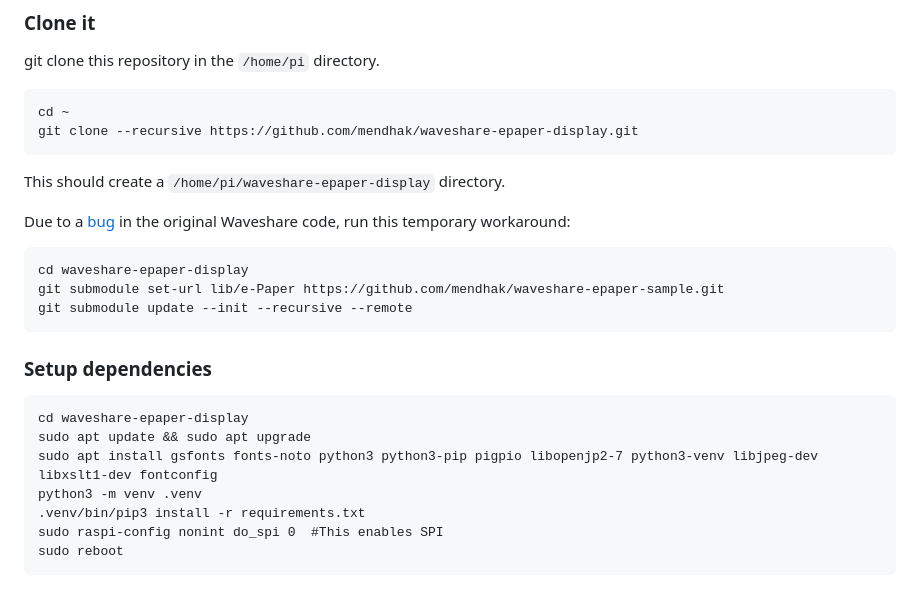
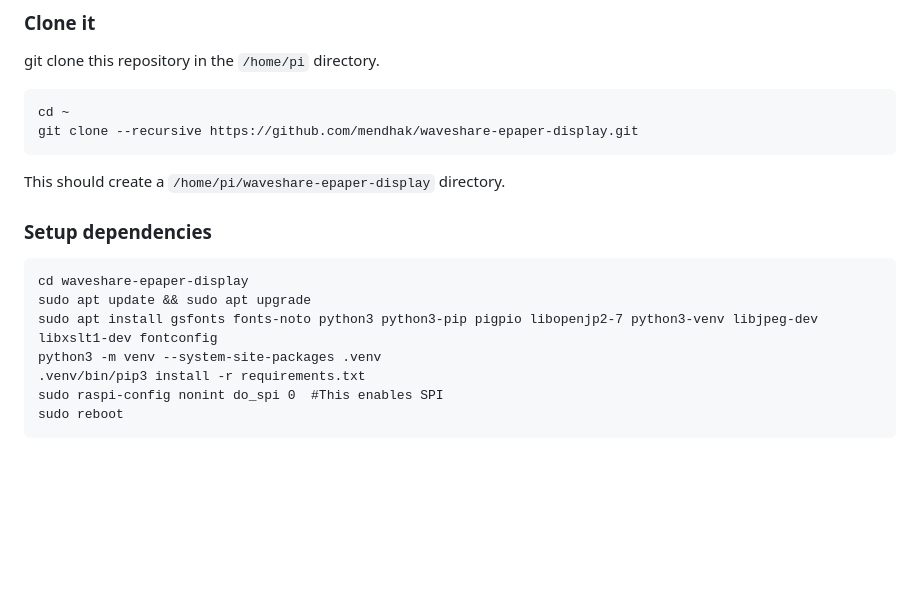
Before and after one commit to mendhak/waveshare-epaper-display, a Markdown page: README.md, the part around the change. GitHub-like rendering; blank space fills up the shorter version.

Commit message:
Restore the original waveshare submodule, the RPI bug is fixed

```diff
--- a/README.md
+++ b/README.md
@@ -75,18 +75,12 @@ git clone this repository in the `/home/pi` directory.
 
 This should create a `/home/pi/waveshare-epaper-display` directory.
 
-Due to a [bug](https://github.com/waveshareteam/e-Paper/issues/306) in the original Waveshare code, run this temporary workaround:
-
-    cd waveshare-epaper-display
-    git submodule set-url lib/e-Paper https://github.com/mendhak/waveshare-epaper-sample.git
-    git submodule update --init --recursive --remote
-
 ### Setup dependencies
 
     cd waveshare-epaper-display
     sudo apt update && sudo apt upgrade
     sudo apt install gsfonts fonts-noto python3 python3-pip pigpio libopenjp2-7 python3-venv libjpeg-dev libxslt1-dev fontconfig
-    python3 -m venv .venv
+    python3 -m venv --system-site-packages .venv
     .venv/bin/pip3 install -r requirements.txt
     sudo raspi-config nonint do_spi 0  #This enables SPI
     sudo reboot
```
